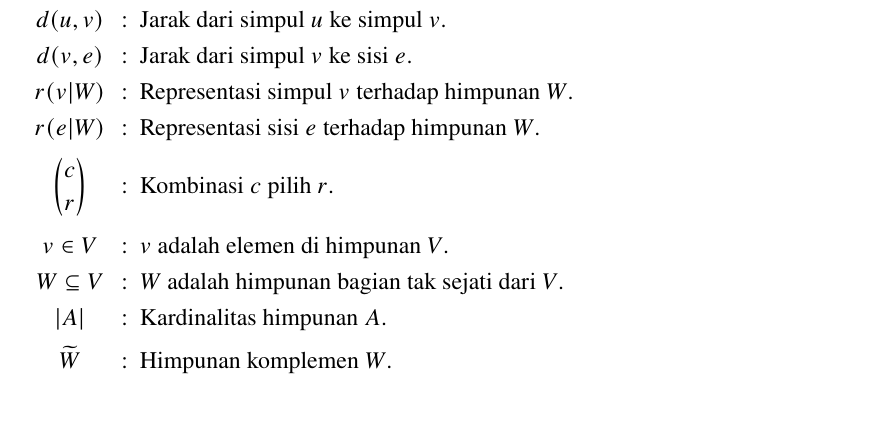
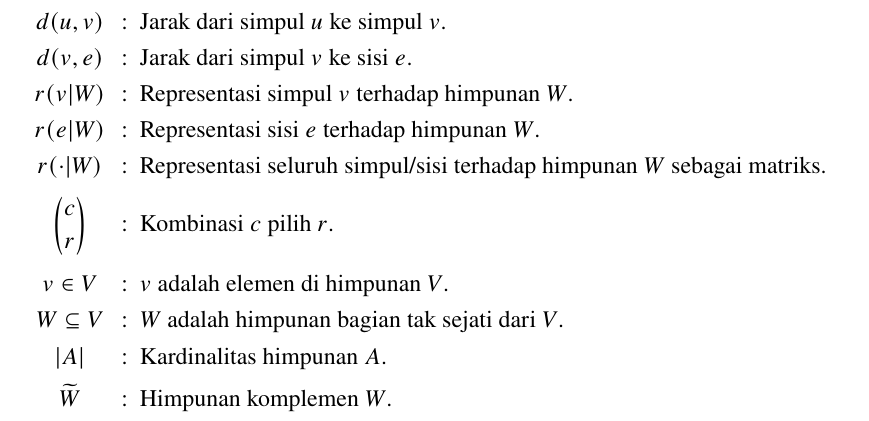
Before and after one commit to wijayarakhmat98/tugas-akhir, a LaTeX thesis (book.tex, which reads frontmatter/list-of-symbols.tex): part of page 13 of 60, cut so that both start at the same text. Compiled offline with pdfLaTeX.

Commit message:
Add representation matrix

```diff
--- a/frontmatter/list-of-symbols.tex
+++ b/frontmatter/list-of-symbols.tex
@@ -13,7 +13,9 @@
 
 		\(r(v|W)\) &:& Representasi simpul \(v\) terhadap himpunan \(W\). \\
 
-		\(r(e|W)\) &:& Representasi sisi \(e\) terhadap himpunan \(W\). \\ [.5em]
+		\(r(e|W)\) &:& Representasi sisi \(e\) terhadap himpunan \(W\). \\
+
+		\(r(\cdot|W)\) &:& Representasi seluruh simpul/sisi terhadap himpunan \(W\) sebagai matriks. \\ [.5em]
 
 		\(\displaystyle \binom{c}{r}\) &:& Kombinasi \(c\) pilih \(r\). \\ [1em]
 
```
